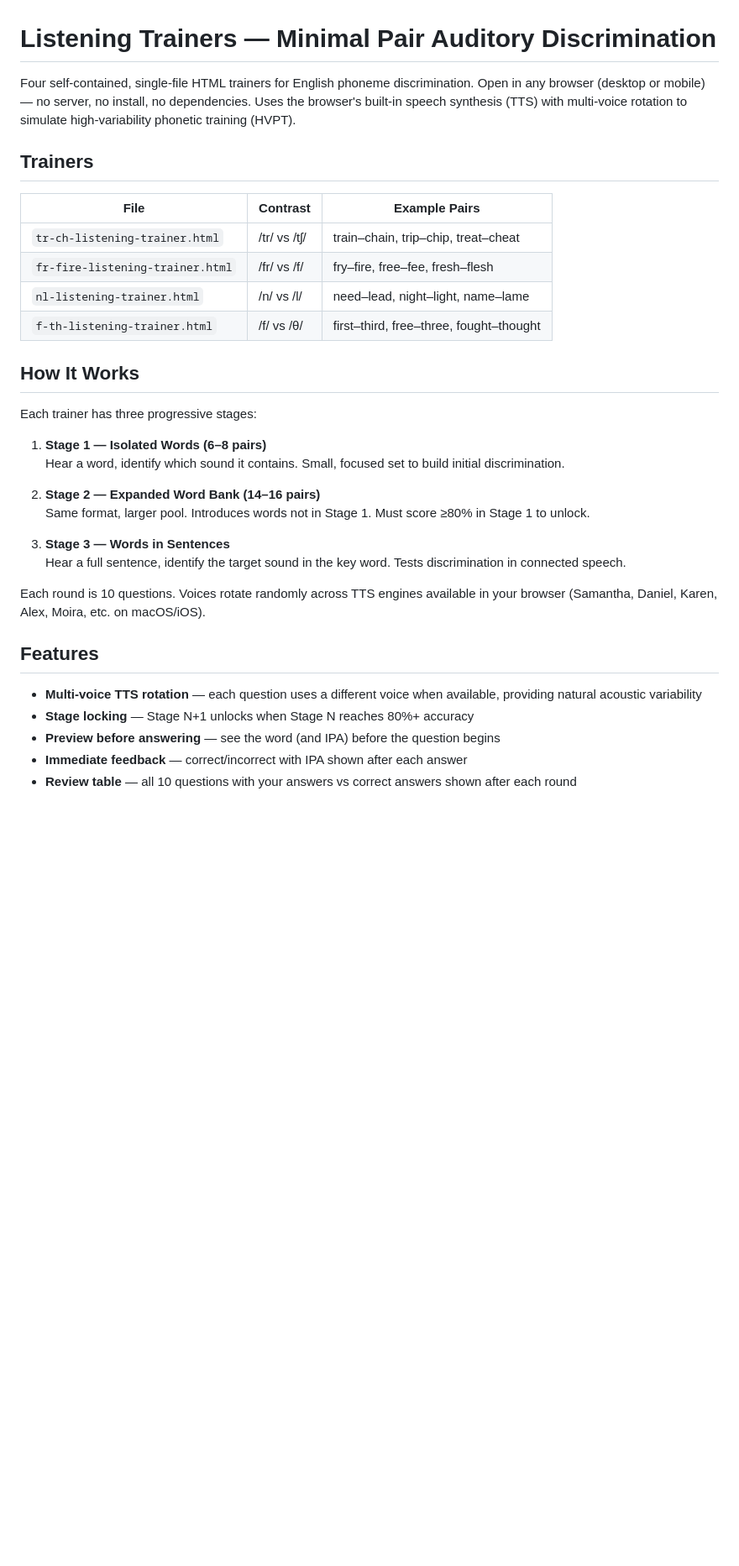
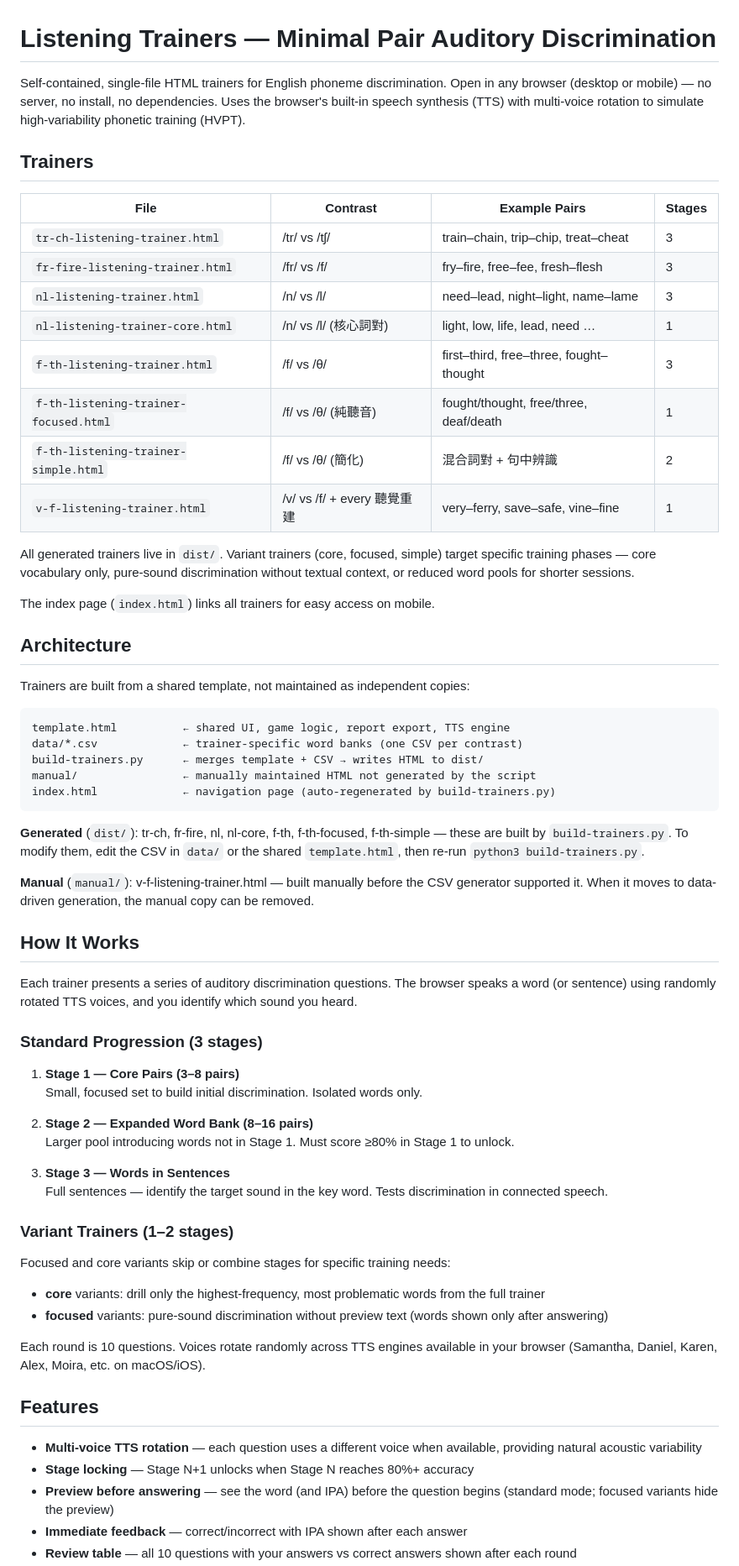
Before and after one commit to hkftwe/listening-trainers, a Markdown page: README.md, the part around one of its changes. Shown at 84% size. Drawn GitHub-style; blank space fills up the shorter version.

Commit message:
README.md update to date

````diff
--- a/README.md
+++ b/README.md
@@ -1,28 +1,60 @@
 # Listening Trainers — Minimal Pair Auditory Discrimination
 
-Four self-contained, single-file HTML trainers for English phoneme discrimination. Open in any browser (desktop or mobile) — no server, no install, no dependencies. Uses the browser's built-in speech synthesis (TTS) with multi-voice rotation to simulate high-variability phonetic training (HVPT).
+Self-contained, single-file HTML trainers for English phoneme discrimination. Open in any browser (desktop or mobile) — no server, no install, no dependencies. Uses the browser's built-in speech synthesis (TTS) with multi-voice rotation to simulate high-variability phonetic training (HVPT).
 
 ## Trainers
 
-| File | Contrast | Example Pairs |
-|------|----------|---------------|
-| `tr-ch-listening-trainer.html` | /tr/ vs /tʃ/ | train–chain, trip–chip, treat–cheat |
-| `fr-fire-listening-trainer.html` | /fr/ vs /f/ | fry–fire, free–fee, fresh–flesh |
-| `nl-listening-trainer.html` | /n/ vs /l/ | need–lead, night–light, name–lame |
-| `f-th-listening-trainer.html` | /f/ vs /θ/ | first–third, free–three, fought–thought |
+| File | Contrast | Example Pairs | Stages |
+|------|----------|---------------|--------|
+| `tr-ch-listening-trainer.html` | /tr/ vs /tʃ/ | train–chain, trip–chip, treat–cheat | 3 |
+| `fr-fire-listening-trainer.html` | /fr/ vs /f/ | fry–fire, free–fee, fresh–flesh | 3 |
+| `nl-listening-trainer.html` | /n/ vs /l/ | need–lead, night–light, name–lame | 3 |
+| `nl-listening-trainer-core.html` | /n/ vs /l/ (核心詞對) | light, low, life, lead, need … | 1 |
+| `f-th-listening-trainer.html` | /f/ vs /θ/ | first–third, free–three, fought–thought | 3 |
+| `f-th-listening-trainer-focused.html` | /f/ vs /θ/ (純聽音) | fought/thought, free/three, deaf/death | 1 |
+| `f-th-listening-trainer-simple.html` | /f/ vs /θ/ (簡化) | 混合詞對 + 句中辨識 | 2 |
+| `v-f-listening-trainer.html` | /v/ vs /f/ + every 聽覺重建 | very–ferry, save–safe, vine–fine | 1 |
+
+All generated trainers live in `dist/`. Variant trainers (core, focused, simple) target specific training phases — core vocabulary only, pure-sound discrimination without textual context, or reduced word pools for shorter sessions.
+
+The index page (`index.html`) links all trainers for easy access on mobile.
+
+## Architecture
+
+Trainers are built from a shared template, not maintained as independent copies:
+
+```
+template.html          ← shared UI, game logic, report export, TTS engine
+data/*.csv             ← trainer-specific word banks (one CSV per contrast)
+build-trainers.py      ← merges template + CSV → writes HTML to dist/
+manual/                ← manually maintained HTML not generated by the script
+index.html             ← navigation page (auto-regenerated by build-trainers.py)
+```
+
+**Generated** (`dist/`): tr-ch, fr-fire, nl, nl-core, f-th, f-th-focused, f-th-simple — these are built by `build-trainers.py`. To modify them, edit the CSV in `data/` or the shared `template.html`, then re-run `python3 build-trainers.py`.
+
+**Manual** (`manual/`): v-f-listening-trainer.html — built manually before the CSV generator supported it. When it moves to data-driven generation, the manual copy can be removed.
 
 ## How It Works
 
-Each trainer has three progressive stages:
+Each trainer presents a series of auditory discrimination questions. The browser speaks a word (or sentence) using randomly rotated TTS voices, and you identify which sound you heard.
 
-1. **Stage 1 — Isolated Words (6–8 pairs)**
-   Hear a word, identify which sound it contains. Small, focused set to build initial discrimination.
+### Standard Progression (3 stages)
 
-2. **Stage 2 — Expanded Word Bank (14–16 pairs)**
-   Same format, larger pool. Introduces words not in Stage 1. Must score ≥80% in Stage 1 to unlock.
+1. **Stage 1 — Core Pairs (3–8 pairs)**
+   Small, focused set to build initial discrimination. Isolated words only.
+
+2. **Stage 2 — Expanded Word Bank (8–16 pairs)**
+   Larger pool introducing words not in Stage 1. Must score ≥80% in Stage 1 to unlock.
 
 3. **Stage 3 — Words in Sentences**
-   Hear a full sentence, identify the target sound in the key word. Tests discrimination in connected speech.
+   Full sentences — identify the target sound in the key word. Tests discrimination in connected speech.
+
+### Variant Trainers (1–2 stages)
+
+Focused and core variants skip or combine stages for specific training needs:
+- **core** variants: drill only the highest-frequency, most problematic words from the full trainer
+- **focused** variants: pure-sound discrimination without preview text (words shown only after answering)
 
 Each round is 10 questions. Voices rotate randomly across TTS engines available in your browser (Samantha, Daniel, Karen, Alex, Moira, etc. on macOS/iOS).
 
@@ -30,6 +62,6 @@ Each round is 10 questions. Voices rotate randomly across TTS engines available
 
 - **Multi-voice TTS rotation** — each question uses a different voice when available, providing natural acoustic variability
 - **Stage locking** — Stage N+1 unlocks when Stage N reaches 80%+ accuracy
-- **Preview before answering** — see the word (and IPA) before the question begins
+- **Preview before answering** — see the word (and IPA) before the question begins (standard mode; focused variants hide the preview)
 - **Immediate feedback** — correct/incorrect with IPA shown after each answer
 - **Review table** — all 10 questions with your answers vs correct answers shown after each round
````
Also changed, not shown: other parts of README.md (+18 -12 lines).
